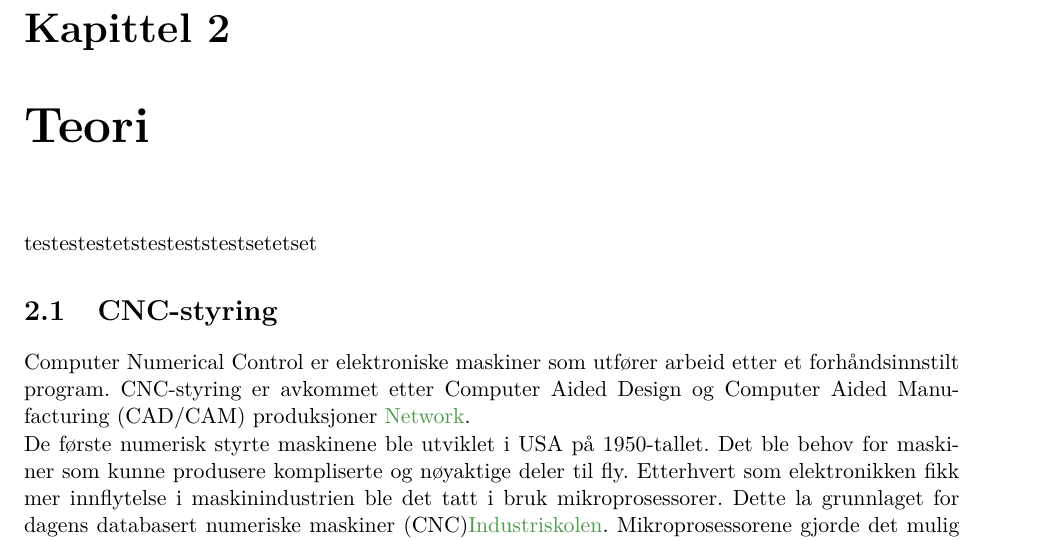
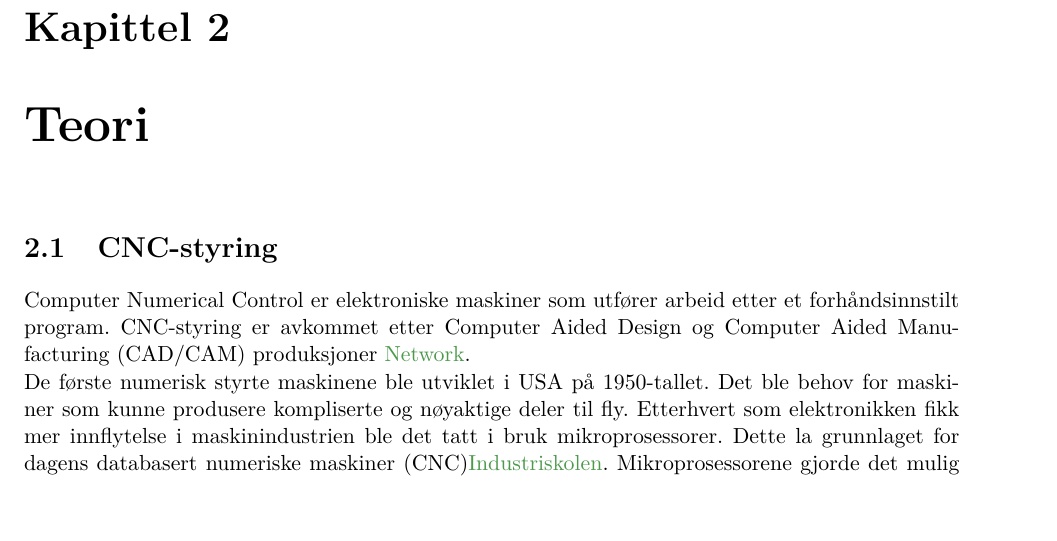
Before and after one commit to ycaf/mas306-rapport, a LaTeX thesis (rorboyer-Steinsland_Fiaz.tex): part of page 10 of 30, cut so that both start at the same text. Compiled offline with pdfLaTeX; the source files are stored in an older character set and shown here as Unicode.

Commit message:
Revert "testestestest under teori"
This reverts commit 3cb5c723e1b37819c7cf21fe251e48e949fc6cc6.

```diff
--- a/rorboyer-Steinsland_Fiaz.tex
+++ b/rorboyer-Steinsland_Fiaz.tex
@@ -133,7 +132,6 @@ Et annet alternativ er automatisk hydraulisk rørbøyer. Det er denne type tekni
 
 
 \chapter{Teori}
-testestestetstesteststestsetetset
 \section{CNC-styring}
 Computer Numerical Control er elektroniske maskiner som utfører arbeid etter et forhåndsinnstilt program. CNC-styring er avkommet etter Computer Aided Design og Computer Aided Manufacturing (CAD/CAM) produksjoner \cite{NorskDatakunnskapNetwork}.
 
```
Also changed, not shown: rorboyer-Steinsland_Fiaz.pdf, rorboyer-Steinsland_Fiaz.tex (1 more changed lines), 2 other files.
